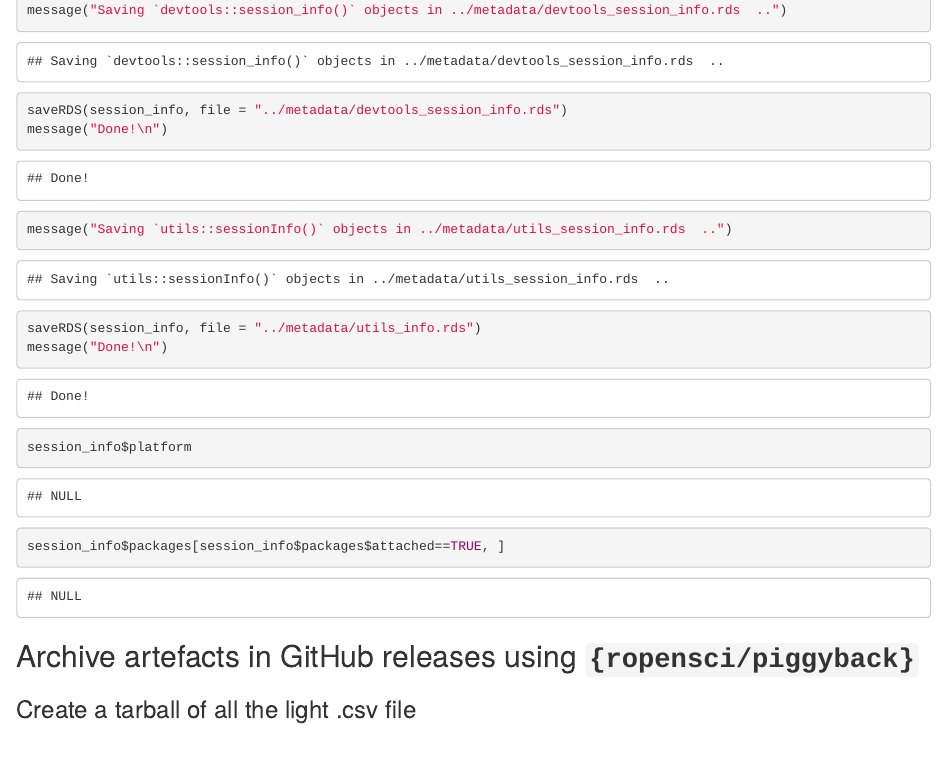
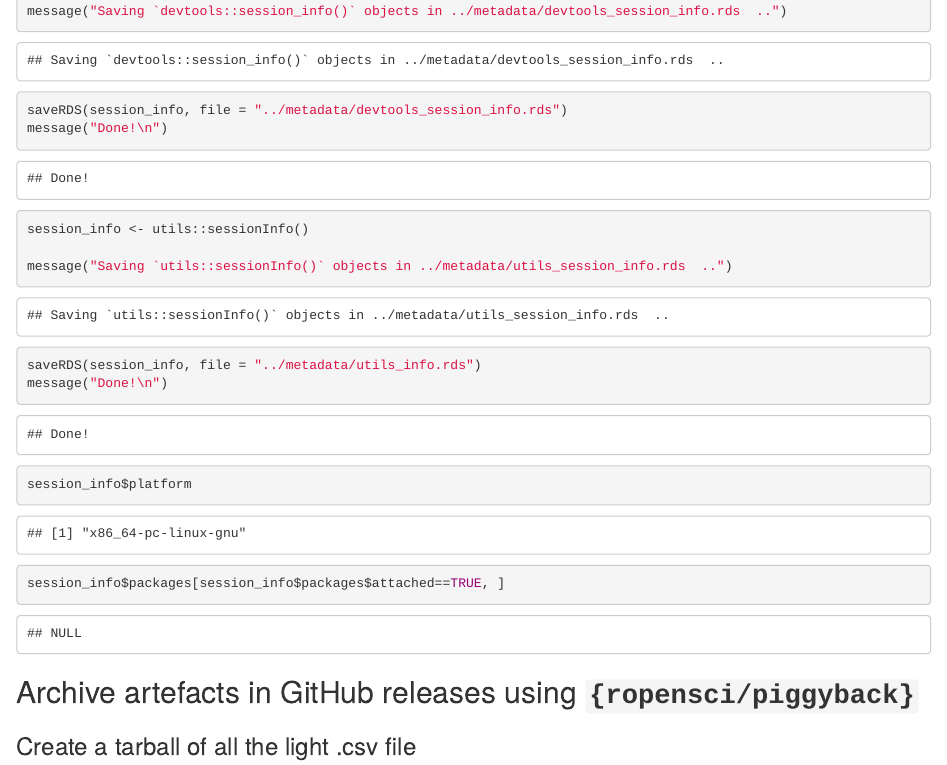
Before and after one commit to TheJacksonLaboratory/sbas, an R Markdown document (Rmd/Figure1cYarnVersion.Rmd): the page in a window 1100 px wide, from 14780 px down before the commit and from 14790 px down after it, so that both start at the same text. Rendered offline with R 4.5, knitr and Pandoc, with nearby package versions; some code elsewhere in the file could not run offline; common packages that the code uses without loading them are loaded.

Commit message:
Adds correction for utils::sessionInfo()

````diff
--- a/Rmd/Figure1cYarnVersion.Rmd
+++ b/Rmd/Figure1cYarnVersion.Rmd
@@ -491,9 +491,13 @@
 
 ```{r}
 session_info <- devtools::session_info()
+
 message("Saving `devtools::session_info()` objects in ../metadata/devtools_session_info.rds  ..")
 saveRDS(session_info, file = "../metadata/devtools_session_info.rds")
 message("Done!\n")
+
+
+session_info <- utils::sessionInfo()
 
 message("Saving `utils::sessionInfo()` objects in ../metadata/utils_session_info.rds  ..")
 saveRDS(session_info, file = "../metadata/utils_info.rds")
````
